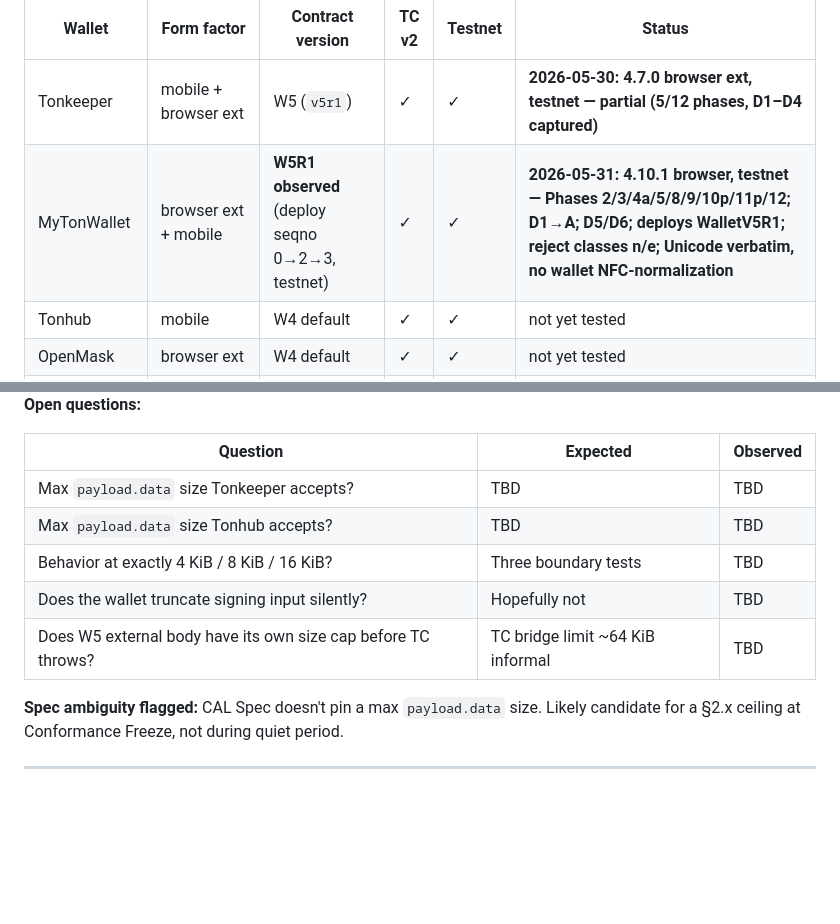
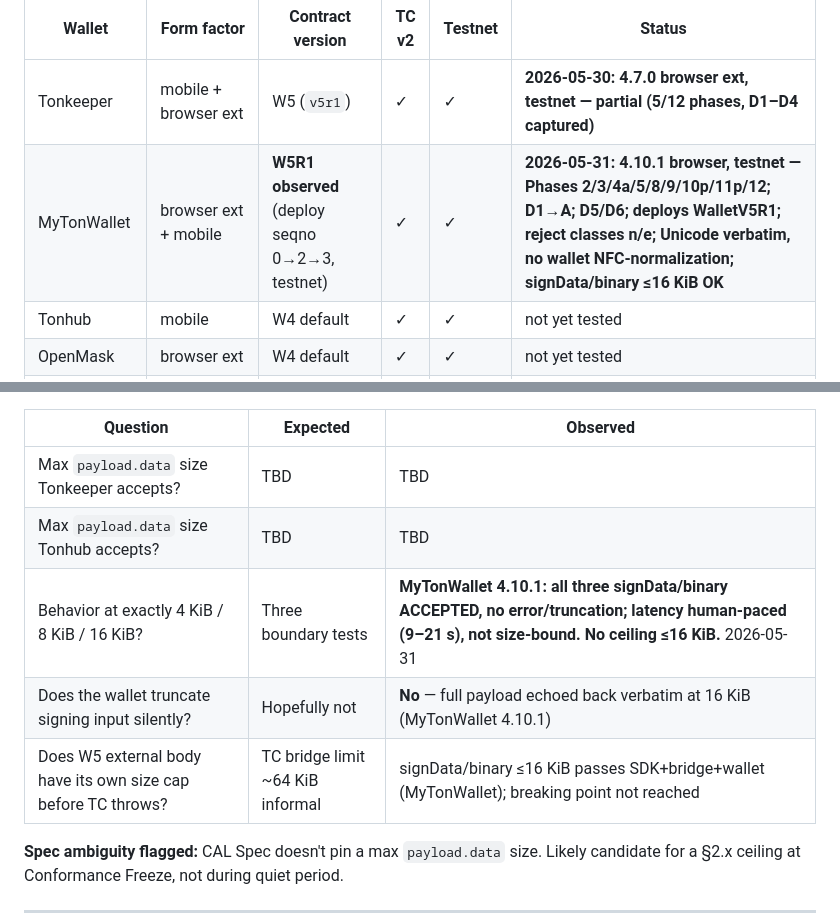
Before and after one commit to ooopalladiumsb/paradigm-terra, a Markdown page: docs/notes/interoperability-matrix.md, 2 parts joined by grey strips. Rendered like a GitHub page; blank space fills up the shorter version.

```diff
--- a/docs/notes/interoperability-matrix.md
+++ b/docs/notes/interoperability-matrix.md
@@ -39,7 +39,7 @@ is empirical, not aspirational.
 | Wallet | Form factor | Contract version | TC v2 | Testnet | Status |
 |---|---|---|---|---|---|
 | Tonkeeper | mobile + browser ext | W5 (`v5r1`) | ✓ | ✓ | **2026-05-30: 4.7.0 browser ext, testnet — partial (5/12 phases, D1–D4 captured)** |
-| MyTonWallet | browser ext + mobile | **W5R1 observed** (deploy seqno 0→2→3, testnet) | ✓ | ✓ | **2026-05-31: 4.10.1 browser, testnet — Phases 2/3/4a/5/8/9/10p/11p/12; D1→A; D5/D6; deploys WalletV5R1; reject classes n/e; Unicode verbatim, no wallet NFC-normalization** |
+| MyTonWallet | browser ext + mobile | **W5R1 observed** (deploy seqno 0→2→3, testnet) | ✓ | ✓ | **2026-05-31: 4.10.1 browser, testnet — Phases 2/3/4a/5/8/9/10p/11p/12; D1→A; D5/D6; deploys WalletV5R1; reject classes n/e; Unicode verbatim, no wallet NFC-normalization; signData/binary ≤16 KiB OK** |
 | Tonhub | mobile | W4 default | ✓ | ✓ | not yet tested |
 | OpenMask | browser ext | W4 default | ✓ | ✓ | not yet tested |
 | Wallet (Telegram) | in-app | proprietary on-chain | ✓ | ? | not yet tested |
@@ -154,9 +154,9 @@ many `steps[]` could exceed reasonable wallet display.
 |---|---|---|
 | Max `payload.data` size Tonkeeper accepts? | TBD | TBD |
 | Max `payload.data` size Tonhub accepts? | TBD | TBD |
-| Behavior at exactly 4 KiB / 8 KiB / 16 KiB? | Three boundary tests | TBD |
-| Does the wallet truncate signing input silently? | Hopefully not | TBD |
-| Does W5 external body have its own size cap before TC throws? | TC bridge limit ~64 KiB informal | TBD |
+| Behavior at exactly 4 KiB / 8 KiB / 16 KiB? | Three boundary tests | **MyTonWallet 4.10.1: all three signData/binary ACCEPTED, no error/truncation; latency human-paced (9–21 s), not size-bound. No ceiling ≤16 KiB.** 2026-05-31 |
+| Does the wallet truncate signing input silently? | Hopefully not | **No** — full payload echoed back verbatim at 16 KiB (MyTonWallet 4.10.1) |
+| Does W5 external body have its own size cap before TC throws? | TC bridge limit ~64 KiB informal | signData/binary ≤16 KiB passes SDK+bridge+wallet (MyTonWallet); breaking point not reached |
 
 **Spec ambiguity flagged:** CAL Spec doesn't pin a max `payload.data` size.
 Likely candidate for a §2.x ceiling at Conformance Freeze, not during quiet
```
Also changed, not shown: interop/observations/2026-05-31-mytonwallet.md (+22 -4 lines).
